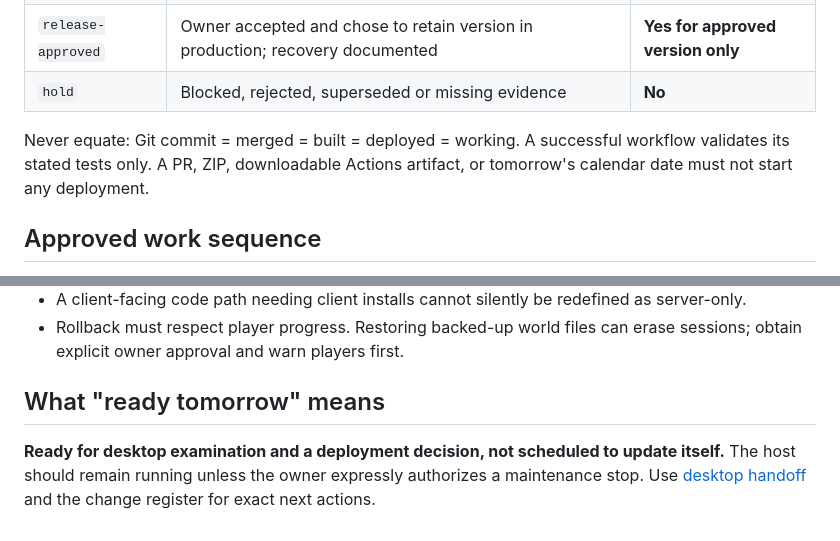
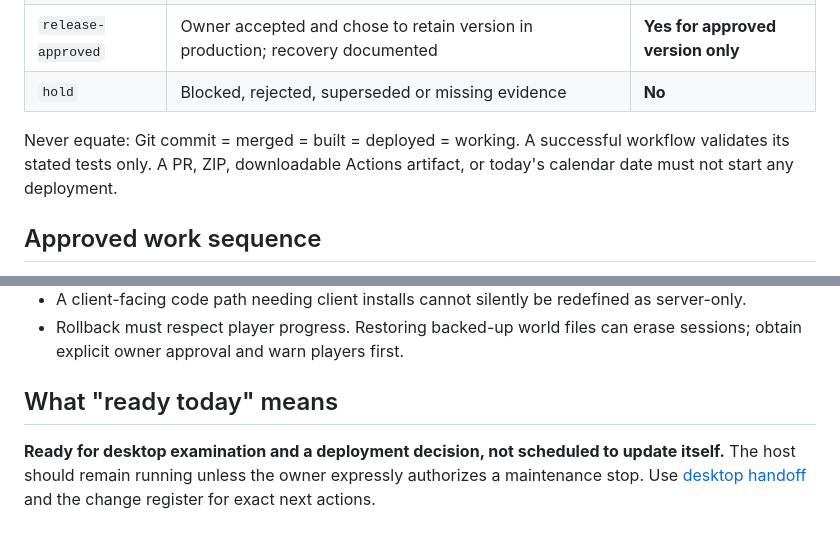
Before and after one commit to Systemkill90/XHL-Enshrouded-Launcher, a Markdown page: docs/PUBLIC-SERVER-OPERATING-MODEL.md, 2 parts joined by grey strips. Rendered like a GitHub page.

Commit message:
docs(ops): align live-server change gates and links with Sunday Oct 18

```diff
--- a/docs/PUBLIC-SERVER-OPERATING-MODEL.md
+++ b/docs/PUBLIC-SERVER-OPERATING-MODEL.md
@@ -19,7 +19,7 @@ Velaris is a publicly accessible Enshrouded dedicated server with players. The o
 | `release-approved` | Owner accepted and chose to retain version in production; recovery documented | **Yes for approved version only** |
 | `hold` | Blocked, rejected, superseded or missing evidence | **No** |
 
-Never equate: Git commit = merged = built = deployed = working. A successful workflow validates its stated tests only. A PR, ZIP, downloadable Actions artifact, or tomorrow's calendar date must not start any deployment.
+Never equate: Git commit = merged = built = deployed = working. A successful workflow validates its stated tests only. A PR, ZIP, downloadable Actions artifact, or today's calendar date must not start any deployment.
 
 ## Approved work sequence
 
@@ -42,5 +42,5 @@ Never equate: Git commit = merged = built = deployed = working. A successful wor
 - A client-facing code path needing client installs cannot silently be redefined as server-only.
 - Rollback must respect player progress. Restoring backed-up world files can erase sessions; obtain explicit owner approval and warn players first.
 
-## What "ready tomorrow" means
+## What "ready today" means
 
```
Also changed, not shown: other parts of docs/PUBLIC-SERVER-OPERATING-MODEL.md (+1 -1 lines).
